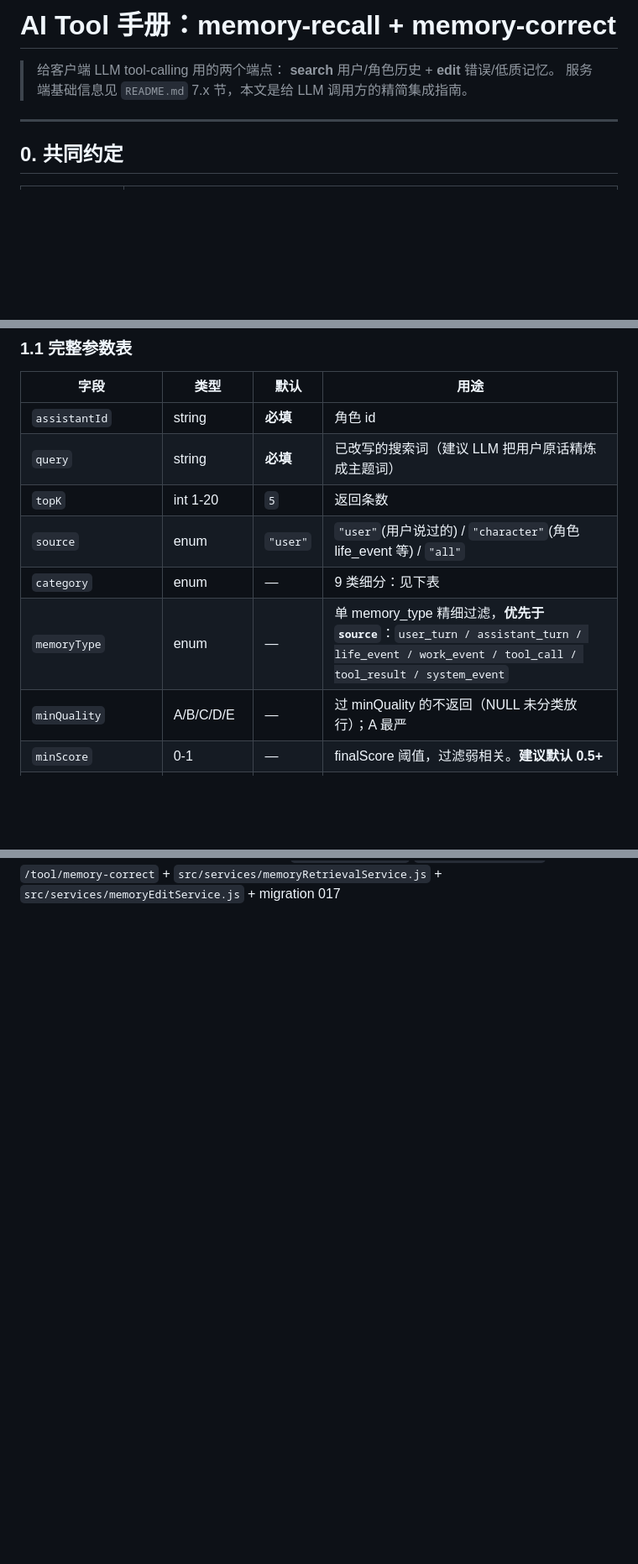
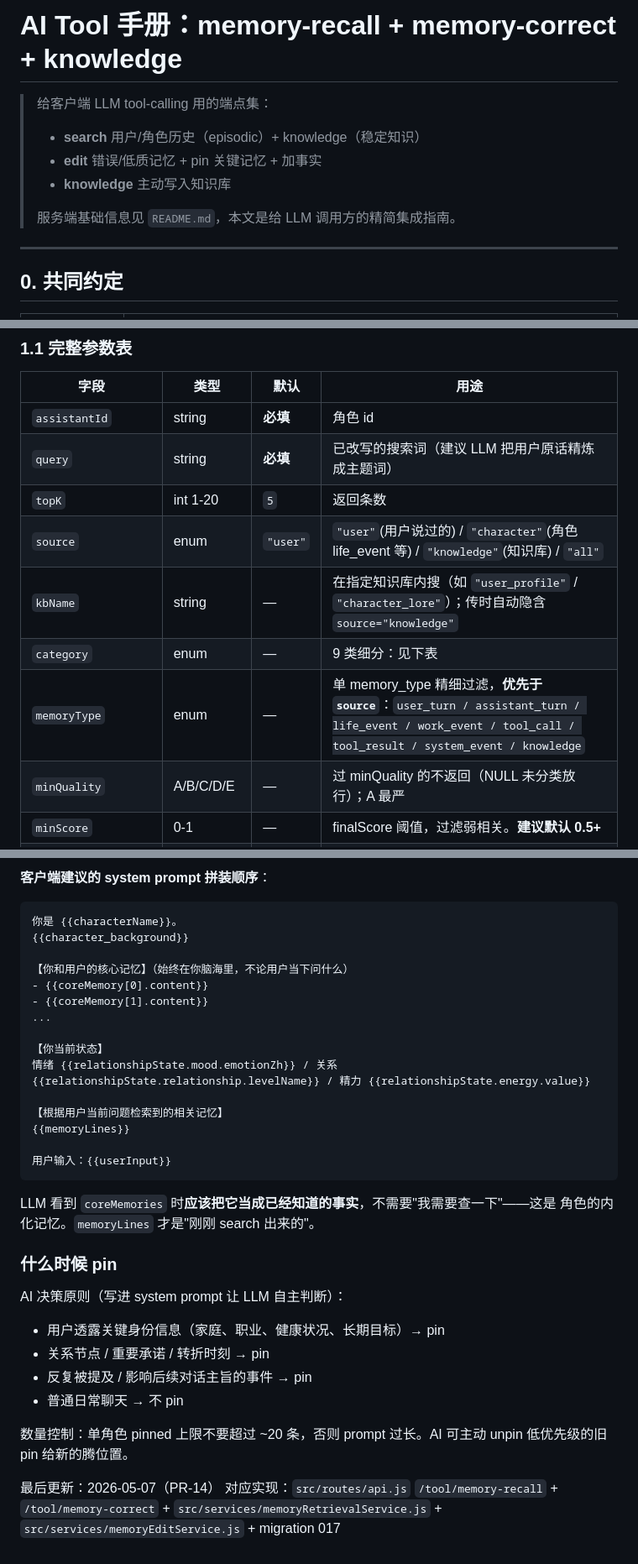
Before and after one commit to Evanna51/wi-chat-server, a Markdown page: docs/ai-tool-memory-recall-and-correct.md, 3 parts joined by grey strips. Shown at 84% size. Drawn GitHub-style; blank space fills up the shorter version.

````diff
--- a/docs/ai-tool-memory-recall-and-correct.md
+++ b/docs/ai-tool-memory-recall-and-correct.md
@@ -1,8 +1,11 @@
-# AI Tool 手册：memory-recall + memory-correct
+# AI Tool 手册：memory-recall + memory-correct + knowledge
 
-> 给客户端 LLM tool-calling 用的两个端点：
-> **search** 用户/角色历史 + **edit** 错误/低质记忆。
-> 服务端基础信息见 `README.md` 7.x 节，本文是给 LLM 调用方的精简集成指南。
+> 给客户端 LLM tool-calling 用的端点集：
+> - **search** 用户/角色历史（episodic）+ knowledge（稳定知识）
+> - **edit** 错误/低质记忆 + pin 关键记忆 + 加事实
+> - **knowledge** 主动写入知识库
+>
+> 服务端基础信息见 `README.md`，本文是给 LLM 调用方的精简集成指南。
 
 ---
 
@@ -32,9 +35,10 @@
 | `assistantId` | string | **必填** | 角色 id |
 | `query` | string | **必填** | 已改写的搜索词（建议 LLM 把用户原话精炼成主题词） |
 | `topK` | int 1-20 | `5` | 返回条数 |
-| `source` | enum | `"user"` | `"user"`(用户说过的) / `"character"`(角色 life_event 等) / `"all"` |
+| `source` | enum | `"user"` | `"user"`(用户说过的) / `"character"`(角色 life_event 等) / `"knowledge"`(知识库) / `"all"` |
+| `kbName` | string | — | 在指定知识库内搜（如 `"user_profile"` / `"character_lore"`）；传时自动隐含 `source="knowledge"` |
 | `category` | enum | — | 9 类细分：见下表 |
-| `memoryType` | enum | — | 单 memory_type 精细过滤，**优先于 `source`**：`user_turn / assistant_turn / life_event / work_event / tool_call / tool_result / system_event` |
+| `memoryType` | enum | — | 单 memory_type 精细过滤，**优先于 `source`**：`user_turn / assistant_turn / life_event / work_event / tool_call / tool_result / system_event / knowledge` |
 | `minQuality` | A/B/C/D/E | — | 过 minQuality 的不返回（NULL 未分类放行）；A 最严 |
 | `minScore` | 0-1 | — | finalScore 阈值，过滤弱相关。**建议默认 0.5+** |
 | `dateString` | "YYYY-MM-DD" | — | **当用户提到具体日期时务必传**。本地时区当天 0:00-23:59，覆盖 fromMs/toMs |
@@ -489 +566,37 @@ curl -sS -X POST "$API/api/tool/memory-correct" \
+**客户端建议的 system prompt 拼装顺序**：
+
+```
+你是 {{characterName}}。
+{{character_background}}
+
+【你和用户的核心记忆】（始终在你脑海里，不论用户当下问什么）
+- {{coreMemory[0].content}}
+- {{coreMemory[1].content}}
+...
+
+【你当前状态】
+情绪 {{relationshipState.mood.emotionZh}} / 关系 {{relationshipState.relationship.levelName}} / 精力 {{relationshipState.energy.value}}
+
+【根据用户当前问题检索到的相关记忆】
+{{memoryLines}}
+
+用户输入：{{userInput}}
+```
+
+LLM 看到 `coreMemories` 时**应该把它当成已经知道的事实**，不需要"我需要查一下"——这是
+角色的内化记忆。`memoryLines` 才是"刚刚 search 出来的"。
+
+### 什么时候 pin
+
+AI 决策原则（写进 system prompt 让 LLM 自主判断）：
+
+- 用户透露关键身份信息（家庭、职业、健康状况、长期目标）→ pin
+- 关系节点 / 重要承诺 / 转折时刻 → pin
+- 反复被提及 / 影响后续对话主旨的事件 → pin
+- 普通日常聊天 → 不 pin
+
+数量控制：单角色 pinned 上限不要超过 ~20 条，否则 prompt 过长。AI 可主动 unpin
+低优先级的旧 pin 给新的腾位置。
+
+最后更新：2026-05-07（PR-14）
 对应实现：`src/routes/api.js` `/tool/memory-recall` + `/tool/memory-correct` + `src/services/memoryRetrievalService.js` + `src/services/memoryEditService.js` + migration 017
````
Also changed, not shown: other parts of docs/ai-tool-memory-recall-and-correct.md (+74 -1 lines).
